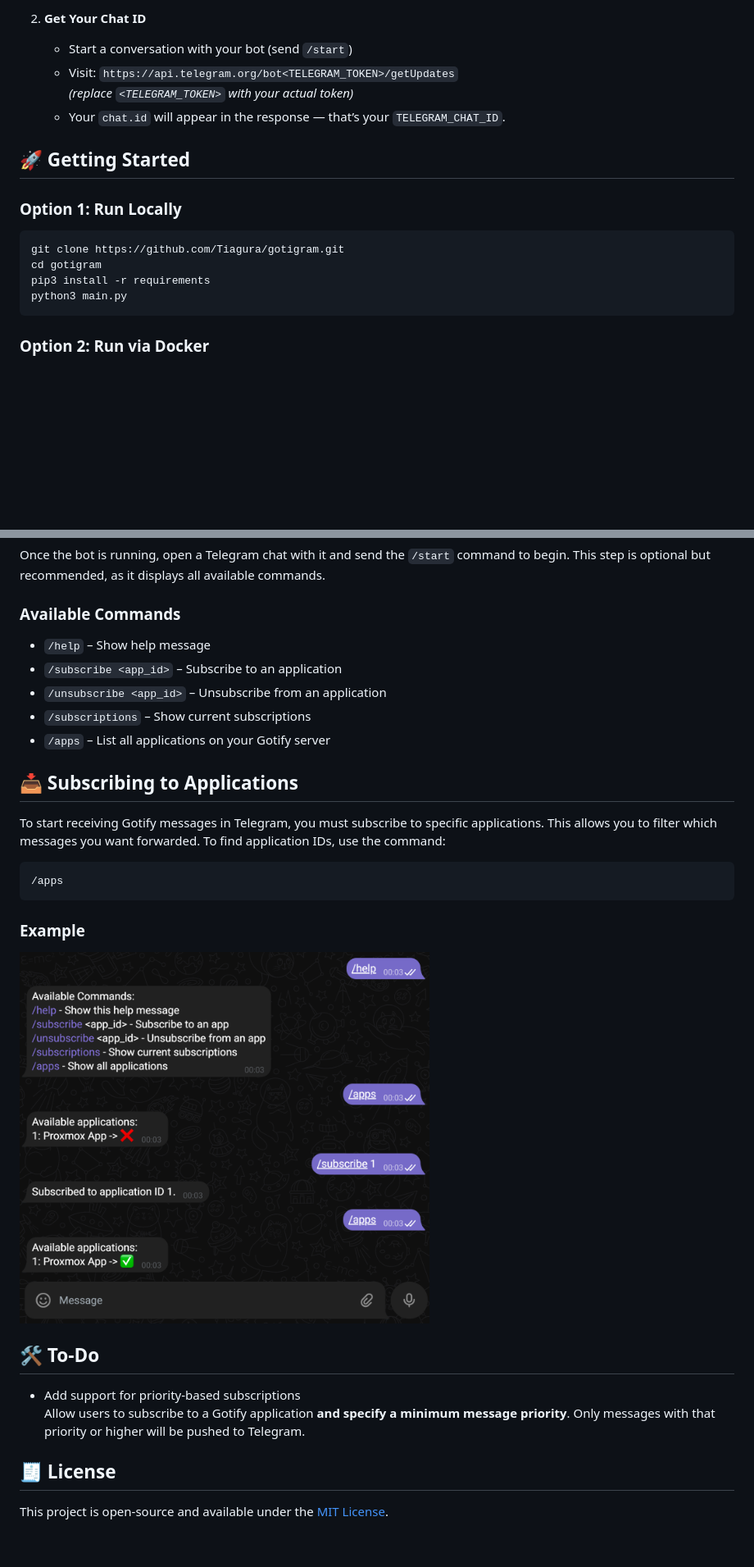
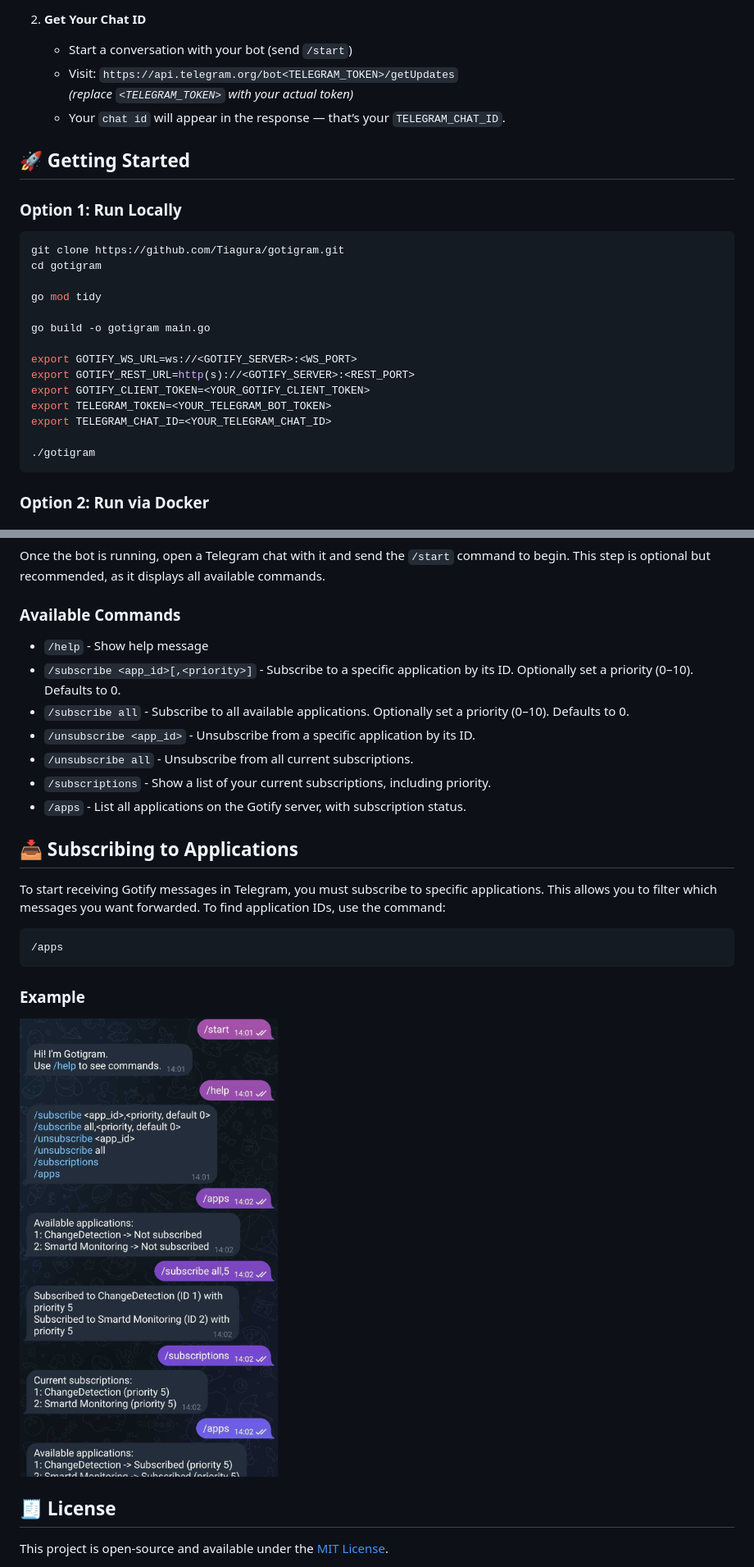
Before and after one commit to Tiagura/gotigram, a Markdown page: README.md, 2 parts joined by grey strips. Shown at 82% size. Drawn GitHub-style; pictures changed too: images/subscribe_example.png; blank space fills up the shorter version.

Commit message:
redo from python to go

````diff
--- a/README.md
+++ b/README.md
@@ -38,7 +38,7 @@ Before using Gotigram, ensure you have the following:
    - Start a conversation with your bot (send `/start`)
    - Visit: `https://api.telegram.org/bot<TELEGRAM_TOKEN>/getUpdates`
      *(replace `<TELEGRAM_TOKEN>` with your actual token)*
-   - Your `chat.id` will appear in the response — that’s your `TELEGRAM_CHAT_ID`.
+   - Your `chat id` will appear in the response — that’s your `TELEGRAM_CHAT_ID`.
 
 
 ## 🚀 Getting Started
@@ -48,8 +48,18 @@ Before using Gotigram, ensure you have the following:
 ```bash
 git clone https://github.com/Tiagura/gotigram.git
 cd gotigram
-pip3 install -r requirements
-python3 main.py
+
+go mod tidy
+
+go build -o gotigram main.go
+
+export GOTIFY_WS_URL=ws://<GOTIFY_SERVER>:<WS_PORT>
+export GOTIFY_REST_URL=http(s)://<GOTIFY_SERVER>:<REST_PORT>
+export GOTIFY_CLIENT_TOKEN=<YOUR_GOTIFY_CLIENT_TOKEN>
+export TELEGRAM_TOKEN=<YOUR_TELEGRAM_BOT_TOKEN>
+export TELEGRAM_CHAT_ID=<YOUR_TELEGRAM_CHAT_ID>
+
+./gotigram
 ```
 
 ### Option 2: Run via Docker
@@ -79,11 +89,13 @@ Once the bot is running, open a Telegram chat with it and send the `/start` comm
 
 ### Available Commands
 
-- `/help` – Show help message
-- `/subscribe <app_id>` – Subscribe to an application
-- `/unsubscribe <app_id>` – Unsubscribe from an application
-- `/subscriptions` – Show current subscriptions
-- `/apps` – List all applications on your Gotify server
+- `/help` - Show help message
+- `/subscribe <app_id>[,<priority>]` - Subscribe to a specific application by its ID. Optionally set a priority (0–10). Defaults to 0.
+- `/subscribe all` - Subscribe to all available applications. Optionally set a priority (0–10). Defaults to 0.
+- `/unsubscribe <app_id>` - Unsubscribe from a specific application by its ID.
+- `/unsubscribe all` - Unsubscribe from all current subscriptions.
+- `/subscriptions` - Show a list of your current subscriptions, including priority.
+- `/apps` - List all applications on the Gotify server, with subscription status.
 
 
 ## 📥 Subscribing to Applications
@@ -98,11 +110,6 @@ To start receiving Gotify messages in Telegram, you must subscribe to specific a
 
 <img src="images/subscribe_example.png" alt="subscribe_example" width="500"/>
 
-## 🛠️ To-Do
-
-- Add support for priority-based subscriptions
-  Allow users to subscribe to a Gotify application **and specify a minimum message priority**. Only messages with that priority or higher will be pushed to Telegram.
-
 ## 🧾 License
 
 This project is open-source and available under the [MIT License](LICENSE).
````
Also changed, not shown: 10 other files.
